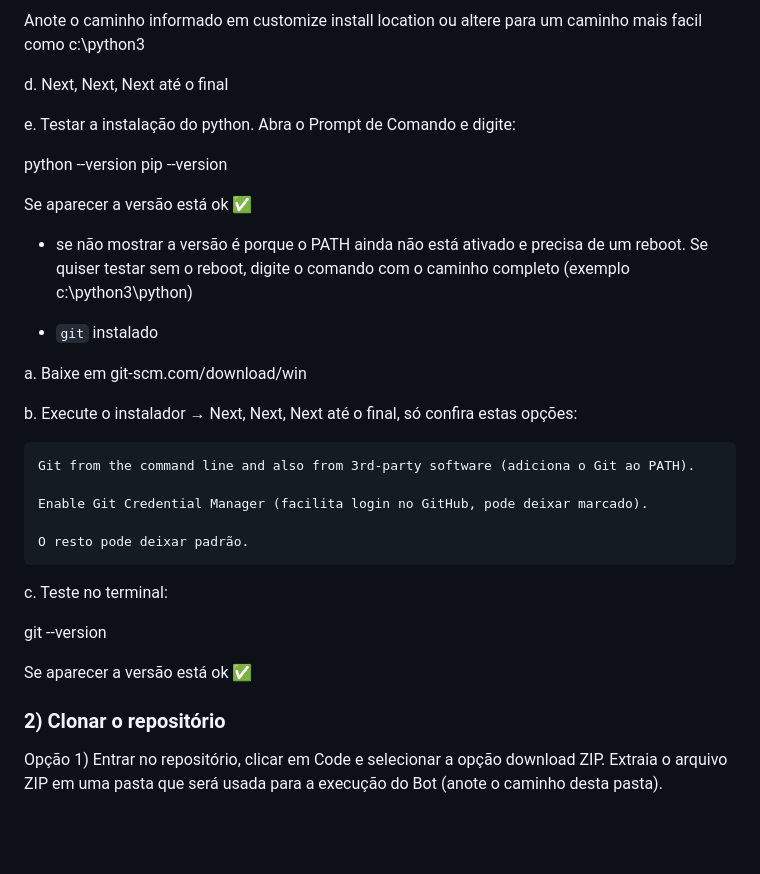
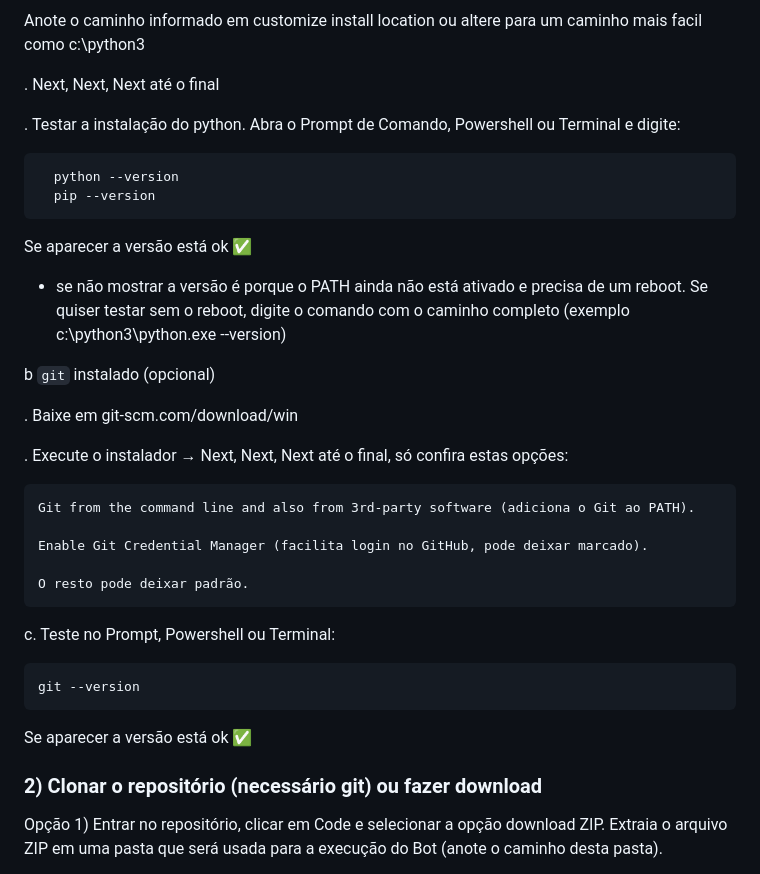
Before and after one commit to lzrbraeth-afk/Bot-Pacifica, a Markdown page: README.md, the part around the change printed below. Rendered like a GitHub page; blank space fills up the shorter version.

Commit message:
Revise installation steps for Python and Git

````diff
--- a/README.md
+++ b/README.md
@@ -45,23 +45,24 @@ c. Na próxima tela, marque **Add Python to PATH**:
 
 Anote o caminho informado em customize install location ou altere para um caminho mais facil como c:\python3
 
-d. Next, Next, Next até o final
+. Next, Next, Next até o final
 
-e. Testar a instalação do python. Abra o Prompt de Comando e digite:
+. Testar a instalação do python. Abra o Prompt de Comando, Powershell ou Terminal e digite:
 
-python --version
-pip --version
+```
+  python --version
+  pip --version
+```
 
 Se aparecer a versão está ok ✅
 
-* se não mostrar a versão é porque o PATH ainda não está ativado e precisa de um reboot.
-  Se quiser testar sem o reboot, digite o comando com o caminho completo (exemplo c:\python3\python)
+* se não mostrar a versão é porque o PATH ainda não está ativado e precisa de um reboot. Se quiser testar sem o reboot, digite o comando com o caminho completo (exemplo c:\python3\python.exe --version)
 
-- `git` instalado
+b `git` instalado (opcional)
 
-a. Baixe em git-scm.com/download/win
+. Baixe em git-scm.com/download/win
 
-b. Execute o instalador → Next, Next, Next até o final, só confira estas opções:
+. Execute o instalador → Next, Next, Next até o final, só confira estas opções:
 
     Git from the command line and also from 3rd-party software (adiciona o Git ao PATH).
 
@@ -69,13 +70,15 @@ b. Execute o instalador → Next, Next, Next até o final, só confira estas op
 
     O resto pode deixar padrão.
 
-c. Teste no terminal:
+c. Teste no Prompt, Powershell ou Terminal:
 
+```
 git --version
+```
 
 Se aparecer a versão está ok ✅
 
-### 2) Clonar o repositório
+### 2) Clonar o repositório (necessário git) ou fazer download
 
 Opção 1) Entrar no repositório, clicar em Code e selecionar a opção download ZIP. Extraia o arquivo ZIP em uma pasta que será usada para a execução do Bot (anote o caminho desta pasta).
 
````
Also changed, not shown: other parts of README.md (+5 -5 lines).
